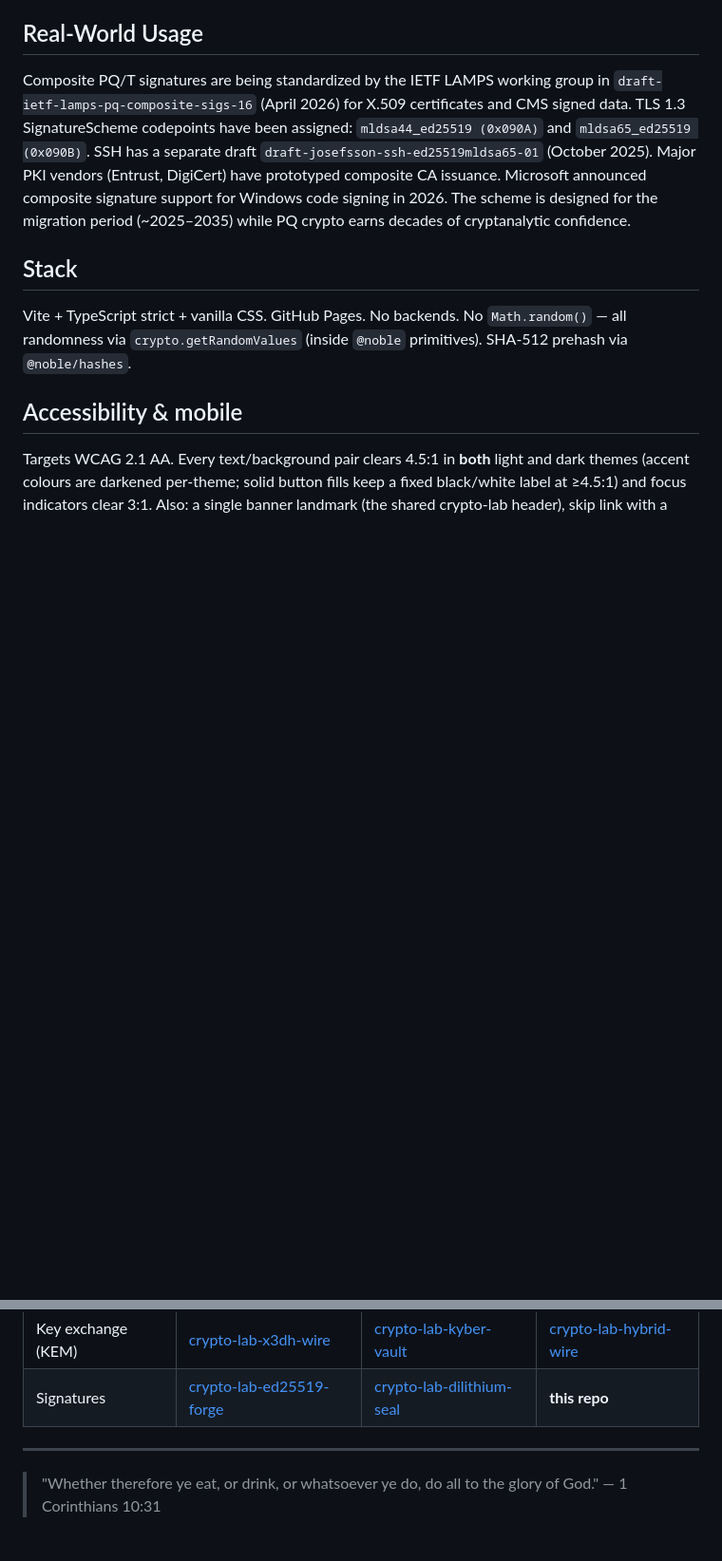
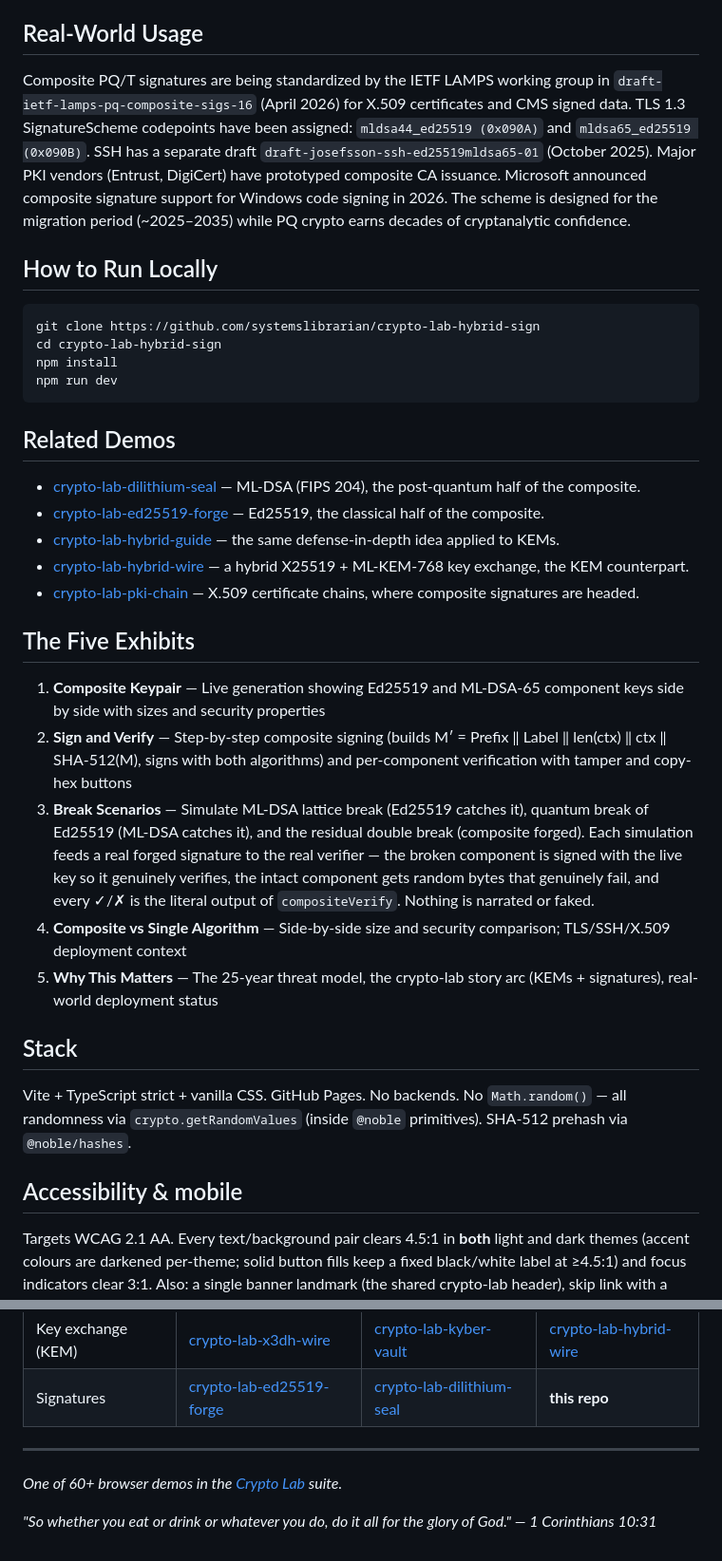
Before and after one commit to systemslibrarian/crypto-lab-hybrid-sign, a Markdown page: README.md, 2 parts joined by grey strips. Shown at 95% size. Drawn GitHub-style; blank space fills up the shorter version.

Commit message:
docs: normalize README to canonical crypto-lab template + Related Demos
Uniform sections (What It Is / When to Use It / Live Demo / What Can Go Wrong /
Real-World Usage / How to Run Locally / Related Demos), standardized live-demo
link and footer, cross-links to sibling demos. Existing prose preserved.

Co-Authored-By: Claude Opus 4.8 (1M context) <noreply@anthropic.com>

````diff
--- a/README.md
+++ b/README.md
@@ -41,6 +36,31 @@ https://systemslibrarian.github.io/crypto-lab-hybrid-sign/
 ## Real-World Usage
 
 Composite PQ/T signatures are being standardized by the IETF LAMPS working group in `draft-ietf-lamps-pq-composite-sigs-16` (April 2026) for X.509 certificates and CMS signed data. TLS 1.3 SignatureScheme codepoints have been assigned: `mldsa44_ed25519 (0x090A)` and `mldsa65_ed25519 (0x090B)`. SSH has a separate draft `draft-josefsson-ssh-ed25519mldsa65-01` (October 2025). Major PKI vendors (Entrust, DigiCert) have prototyped composite CA issuance. Microsoft announced composite signature support for Windows code signing in 2026. The scheme is designed for the migration period (~2025–2035) while PQ crypto earns decades of cryptanalytic confidence.
+
+## How to Run Locally
+
+```bash
+git clone https://github.com/systemslibrarian/crypto-lab-hybrid-sign
+cd crypto-lab-hybrid-sign
+npm install
+npm run dev
+```
+
+## Related Demos
+
+- [crypto-lab-dilithium-seal](https://systemslibrarian.github.io/crypto-lab-dilithium-seal/) — ML-DSA (FIPS 204), the post-quantum half of the composite.
+- [crypto-lab-ed25519-forge](https://systemslibrarian.github.io/crypto-lab-ed25519-forge/) — Ed25519, the classical half of the composite.
+- [crypto-lab-hybrid-guide](https://systemslibrarian.github.io/crypto-lab-hybrid-guide/) — the same defense-in-depth idea applied to KEMs.
+- [crypto-lab-hybrid-wire](https://systemslibrarian.github.io/crypto-lab-hybrid-wire/) — a hybrid X25519 + ML-KEM-768 key exchange, the KEM counterpart.
+- [crypto-lab-pki-chain](https://systemslibrarian.github.io/crypto-lab-pki-chain/) — X.509 certificate chains, where composite signatures are headed.
+
+## The Five Exhibits
+
+1. **Composite Keypair** — Live generation showing Ed25519 and ML-DSA-65 component keys side by side with sizes and security properties
+2. **Sign and Verify** — Step-by-step composite signing (builds M′ = Prefix ‖ Label ‖ len(ctx) ‖ ctx ‖ SHA-512(M), signs with both algorithms) and per-component verification with tamper and copy-hex buttons
+3. **Break Scenarios** — Simulate ML-DSA lattice break (Ed25519 catches it), quantum break of Ed25519 (ML-DSA catches it), and the residual double break (composite forged). Each simulation feeds a real forged signature to the real verifier — the broken component is signed with the live key so it genuinely verifies, the intact component gets random bytes that genuinely fail, and every ✓/✗ is the literal output of `compositeVerify`. Nothing is narrated or faked.
+4. **Composite vs Single Algorithm** — Side-by-side size and security comparison; TLS/SSH/X.509 deployment context
+5. **Why This Matters** — The 25-year threat model, the crypto-lab story arc (KEMs + signatures), real-world deployment status
 
 ## Stack
 
@@ -67,4 +87,6 @@ npm test
 
 ---
 
-> "Whether therefore ye eat, or drink, or whatsoever ye do, do all to the glory of God." — 1 Corinthians 10:31
+*One of 60+ browser demos in the [Crypto Lab](https://crypto-lab.systemslibrarian.dev/) suite.*
+
+*"So whether you eat or drink or whatever you do, do it all for the glory of God." — 1 Corinthians 10:31*
````
Also changed, not shown: other parts of README.md (+5 -10 lines).
